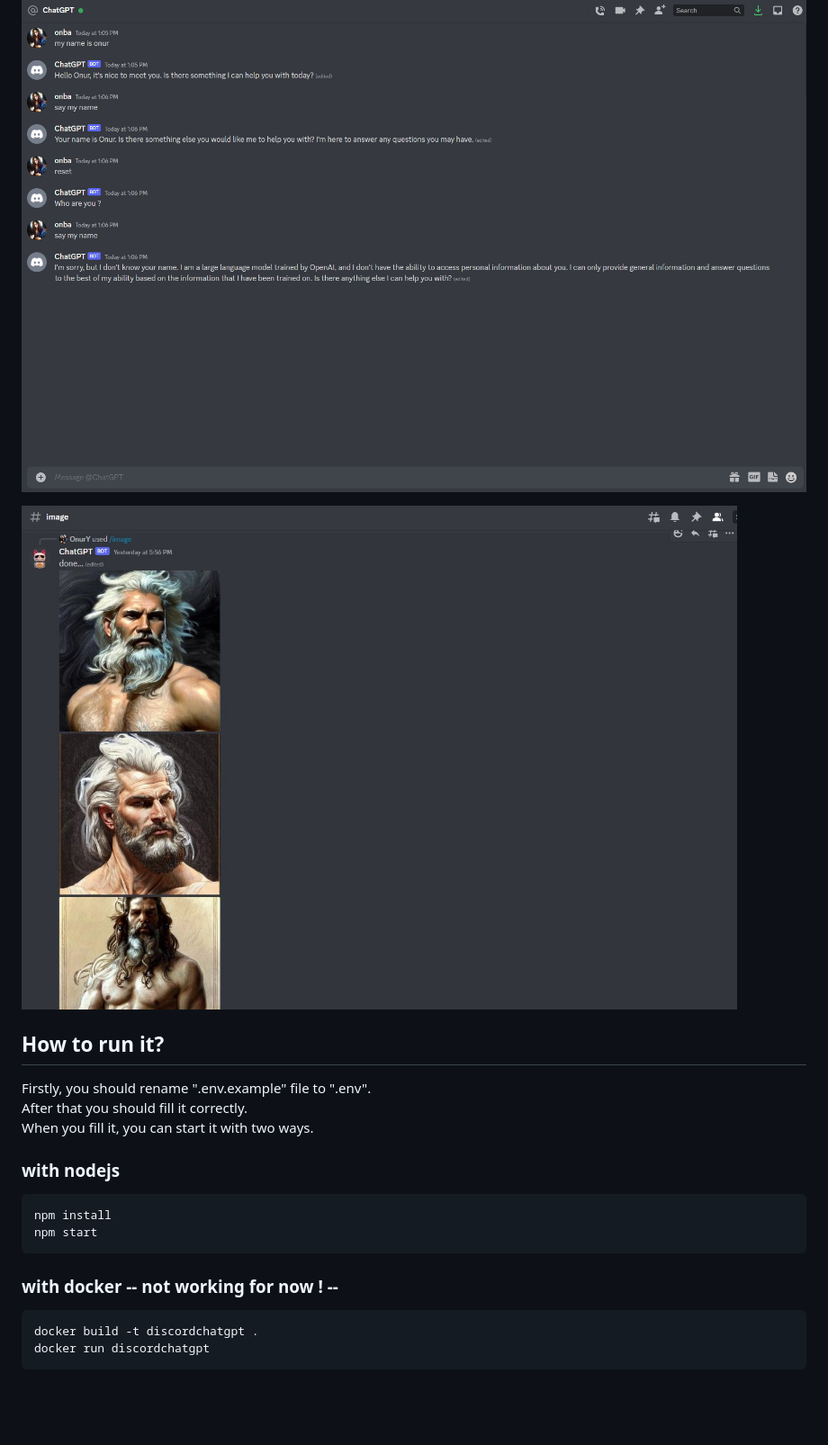
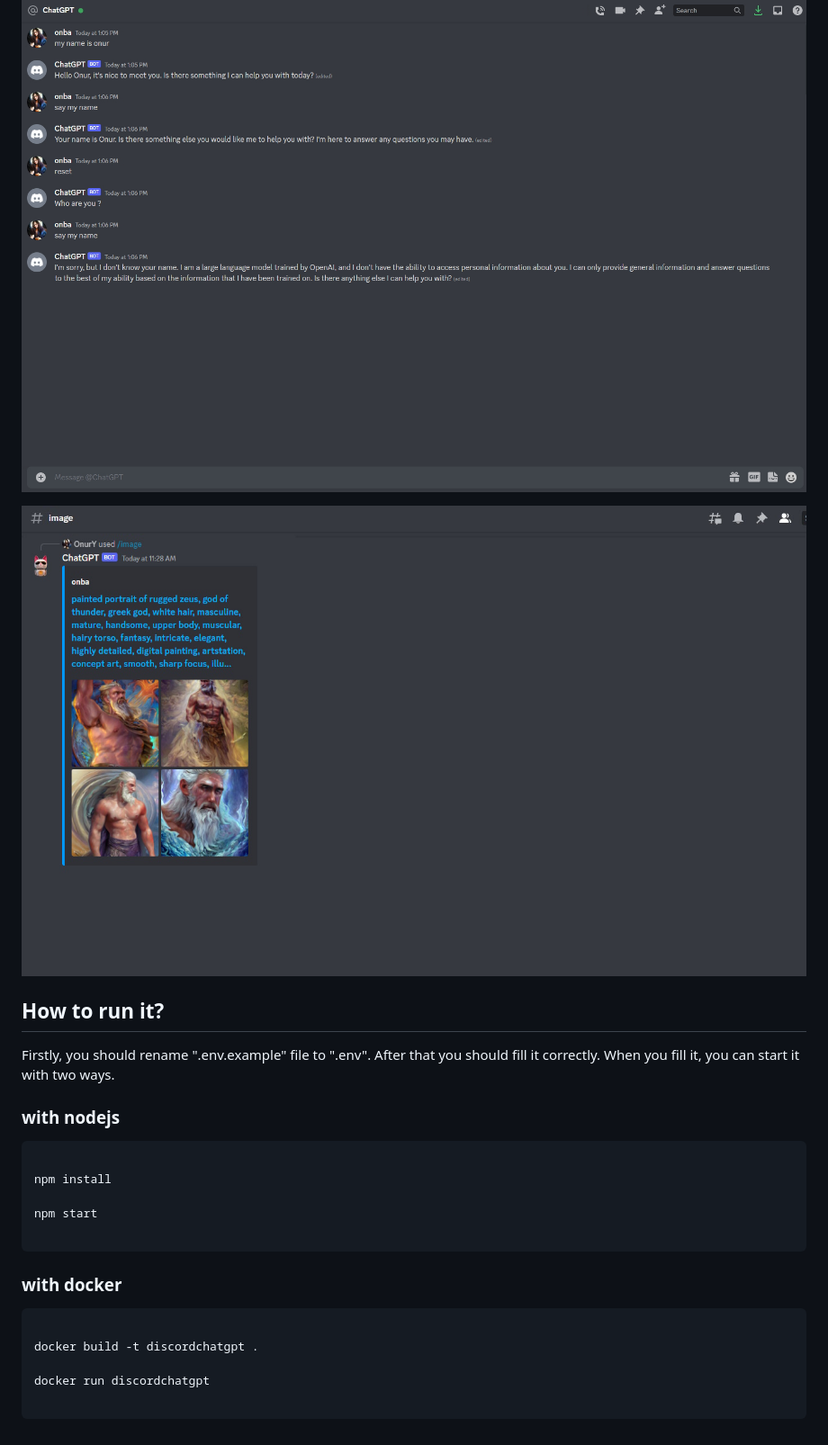
Before and after one commit to onury5506/Discord-ChatGPT-Bot, a Markdown page: README.md, the part around the change printed below. Shown: that part at 90% size. Rendered like a GitHub page; pictures changed too: screen_shot/Screenshot_4.jpg; blank space fills up the shorter version.

````diff
--- a/README.md
+++ b/README.md
@@ -16,22 +40,33 @@ Screenshots :
 
 ![Screenshot_3](https://raw.githubusercontent.com/onury5506/Discord-ChatGPT-Bot/master/screen_shot/Screenshot_3.jpg)
 
+
+
 ![Screenshot_4](https://raw.githubusercontent.com/onury5506/Discord-ChatGPT-Bot/master/screen_shot/Screenshot_4.jpg)
+
 
 ## How to run it?
 
-Firstly, you should rename ".env.example" file to ".env".\
-After that you should fill it correctly.\
+Firstly, you should rename ".env.example" file to ".env".
+After that you should fill it correctly.
 When you fill it, you can start it with two ways.
+
 ### with nodejs
 
 ```
+
 npm install
+
 npm start
+
 ```
 
-### with docker -- not working for now ! --
+### with docker
+
 ```
+
 docker build -t discordchatgpt .
+
 docker run discordchatgpt
+
 ```
````
Also changed, not shown: other parts of README.md (+24 -0 lines), 9 other files.
